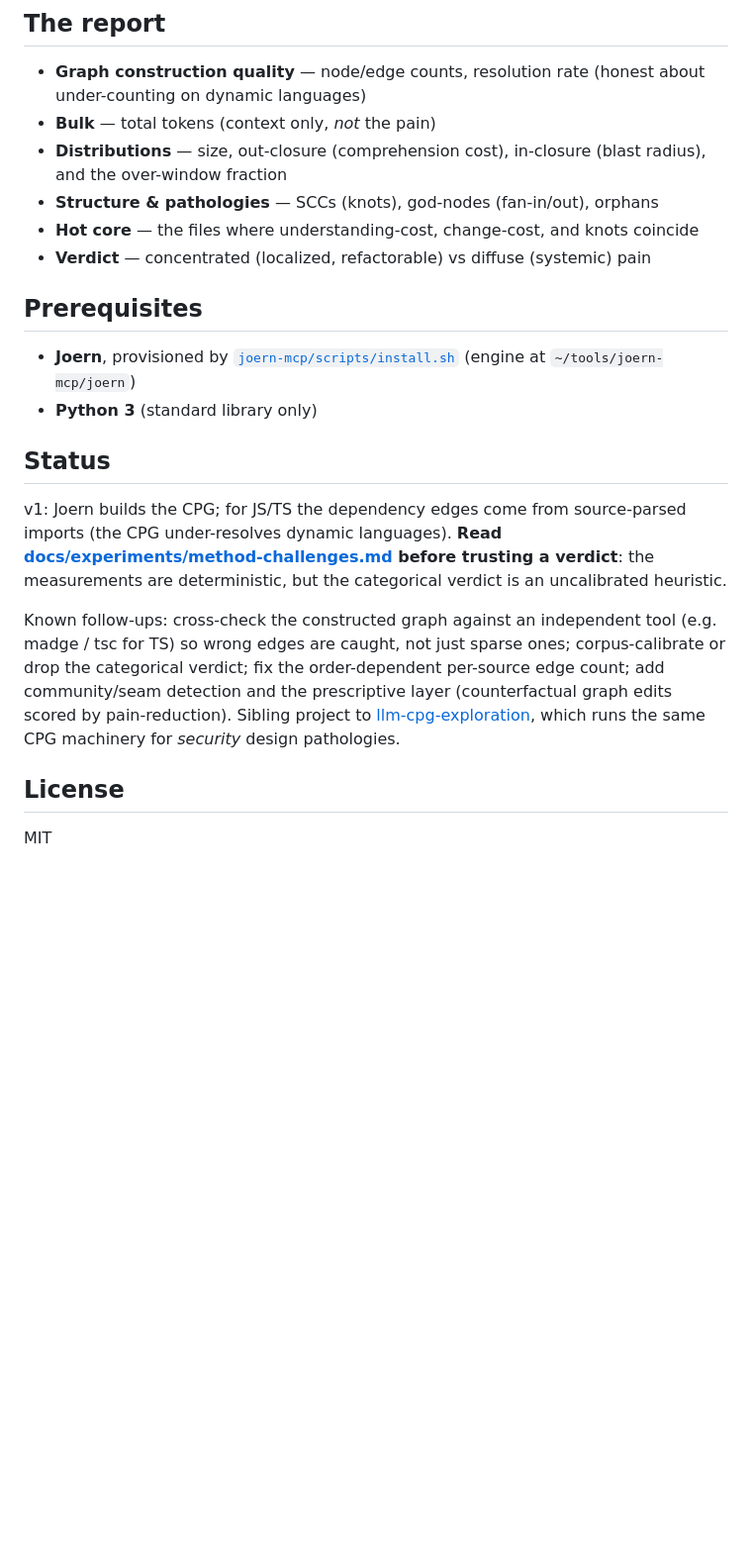
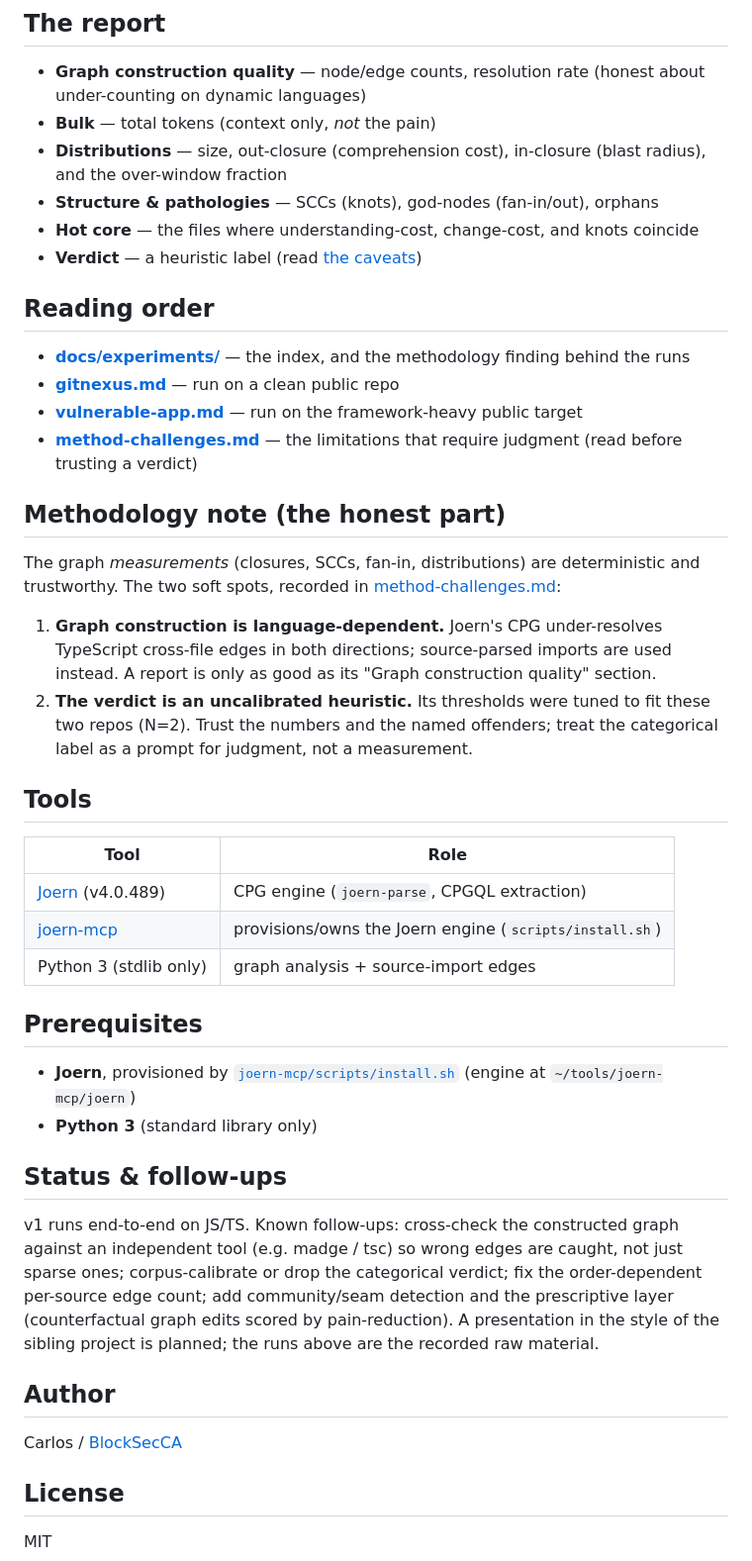
Before and after one commit to BlockSecCA/token-mass, a Markdown page: README.md, the part around one of its changes. Shown at 99% size. Rendered like a GitHub page; blank space fills up the shorter version.

```diff
--- a/README.md
+++ b/README.md
@@ -44,28 +70,54 @@ language.
 - **Distributions** — size, out-closure (comprehension cost), in-closure (blast radius), and the over-window fraction
 - **Structure & pathologies** — SCCs (knots), god-nodes (fan-in/out), orphans
 - **Hot core** — the files where understanding-cost, change-cost, and knots coincide
-- **Verdict** — concentrated (localized, refactorable) vs diffuse (systemic) pain
+- **Verdict** — a heuristic label (read [the caveats](docs/experiments/method-challenges.md))
+
+## Reading order
+
+- **[docs/experiments/](docs/experiments/README.md)** — the index, and the methodology finding behind the runs
+- **[gitnexus.md](docs/experiments/gitnexus.md)** — run on a clean public repo
+- **[vulnerable-app.md](docs/experiments/vulnerable-app.md)** — run on the framework-heavy public target
+- **[method-challenges.md](docs/experiments/method-challenges.md)** — the limitations that require judgment (read before trusting a verdict)
+
+## Methodology note (the honest part)
+
+The graph *measurements* (closures, SCCs, fan-in, distributions) are deterministic
+and trustworthy. The two soft spots, recorded in
+[method-challenges.md](docs/experiments/method-challenges.md):
+
+1. **Graph construction is language-dependent.** Joern's CPG under-resolves
+   TypeScript cross-file edges in both directions; source-parsed imports are used
+   instead. A report is only as good as its "Graph construction quality" section.
+2. **The verdict is an uncalibrated heuristic.** Its thresholds were tuned to fit
+   these two repos (N=2). Trust the numbers and the named offenders; treat the
+   categorical label as a prompt for judgment, not a measurement.
+
+## Tools
+
+| Tool | Role |
+|------|------|
+| [Joern](https://joern.io) (v4.0.489) | CPG engine (`joern-parse`, CPGQL extraction) |
+| [joern-mcp](https://github.com/BlockSecCA/joern-mcp) | provisions/owns the Joern engine (`scripts/install.sh`) |
+| Python 3 (stdlib only) | graph analysis + source-import edges |
 
 ## Prerequisites
 
 - **Joern**, provisioned by [`joern-mcp/scripts/install.sh`](https://github.com/BlockSecCA/joern-mcp) (engine at `~/tools/joern-mcp/joern`)
 - **Python 3** (standard library only)
 
-## Status
+## Status & follow-ups
 
-v1: Joern builds the CPG; for JS/TS the dependency edges come from source-parsed
-imports (the CPG under-resolves dynamic languages). **Read
-[docs/experiments/method-challenges.md](docs/experiments/method-challenges.md)
-before trusting a verdict**: the measurements are deterministic, but the
-categorical verdict is an uncalibrated heuristic.
+v1 runs end-to-end on JS/TS. Known follow-ups: cross-check the constructed graph
+against an independent tool (e.g. madge / tsc) so wrong edges are caught, not just
+sparse ones; corpus-calibrate or drop the categorical verdict; fix the
+order-dependent per-source edge count; add community/seam detection and the
+prescriptive layer (counterfactual graph edits scored by pain-reduction). A
+presentation in the style of the sibling project is planned; the runs above are
+the recorded raw material.
 
-Known follow-ups: cross-check the constructed graph against an independent tool
-(e.g. madge / tsc for TS) so wrong edges are caught, not just sparse ones;
-corpus-calibrate or drop the categorical verdict; fix the order-dependent
-per-source edge count; add community/seam detection and the prescriptive layer
-(counterfactual graph edits scored by pain-reduction). Sibling project to
-[llm-cpg-exploration](https://github.com/BlockSecCA/llm-cpg-exploration), which
-runs the same CPG machinery for *security* design pathologies.
+## Author
+
+Carlos / [BlockSecCA](https://github.com/BlockSecCA)
 
 ## License
 
```
Also changed, not shown: other parts of README.md (+43 -17 lines).
